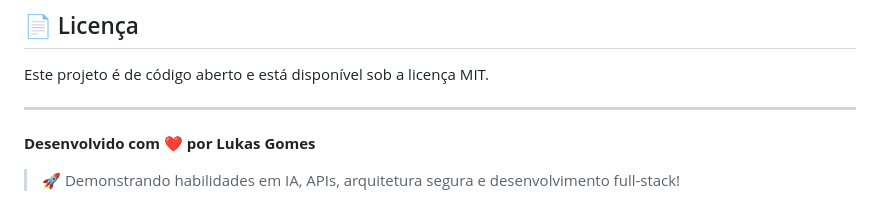
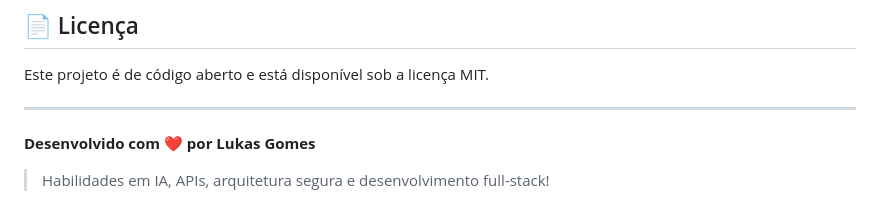
Before and after one commit to lukasdevjobs1/lukasdevjobs1, a Markdown page: ChatBotReadME.md, the part around the change. Drawn GitHub-style.

```diff
--- a/ChatBotReadME.md
+++ b/ChatBotReadME.md
@@ -166,4 +166,4 @@ Este projeto é de código aberto e está disponível sob a licença MIT.
 
 **Desenvolvido com ❤️ por Lukas Gomes**
 
-> 🚀 Demonstrando habilidades em IA, APIs, arquitetura segura e desenvolvimento full-stack!
+> Habilidades em IA, APIs, arquitetura segura e desenvolvimento full-stack!
```
